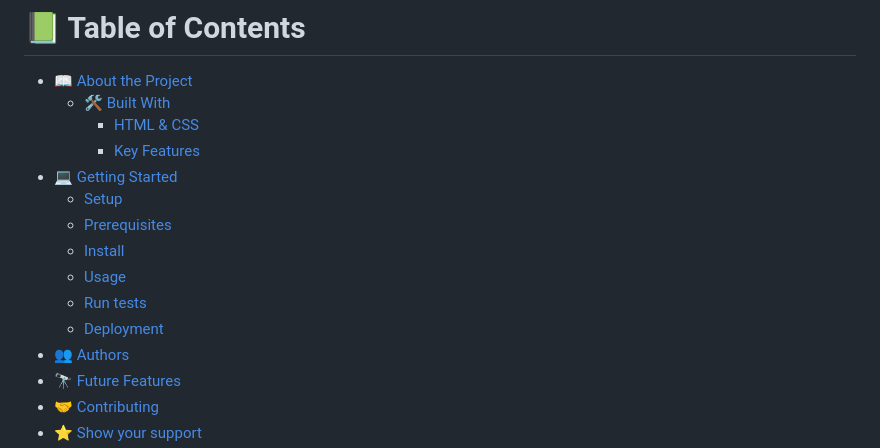
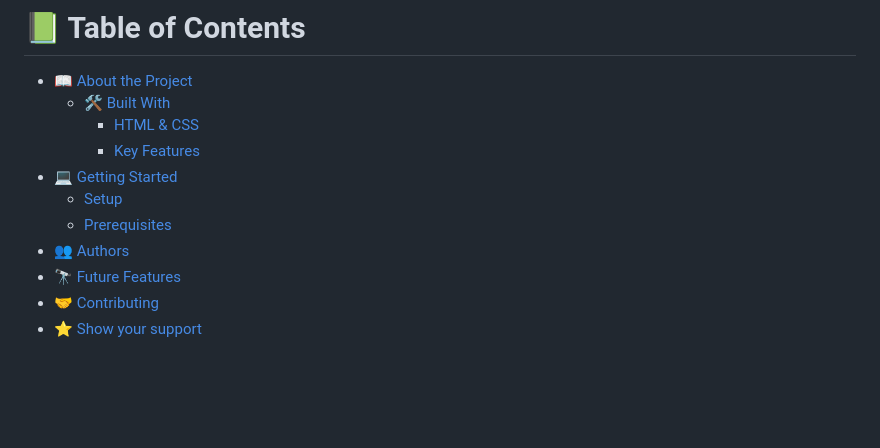
Before and after one commit to anbehindY/first-microverse-project, a Markdown page: README.md, the part around one of its changes. GitHub-like rendering; blank space fills up the shorter version.

```diff
--- a/README.md
+++ b/README.md
@@ -12,10 +12,6 @@
 - [💻 Getting Started](#getting-started)
   - [Setup](#setup)
   - [Prerequisites](#prerequisites)
-  - [Install](#install)
-  - [Usage](#usage)
-  - [Run tests](#run-tests)
-  - [Deployment](#triangular_flag_on_post-deployment)
 - [👥 Authors](#authors)
 - [🔭 Future Features](#future-features)
 - [🤝 Contributing](#contributing)
```
Also changed, not shown: other parts of README.md (+6 -6 lines).
